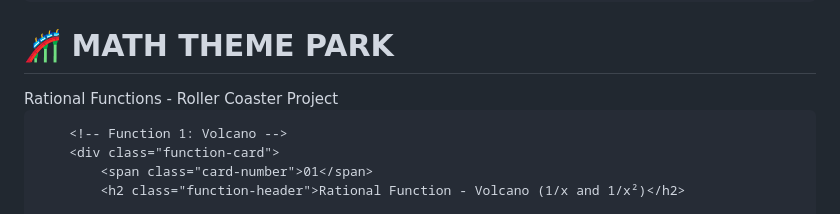
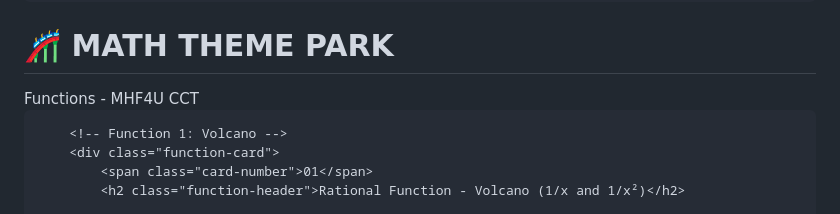
Before and after one commit to yukihayukiha29-bot/snow-first, a Markdown page: README.md, the part around the change. GitHub-like rendering.

```diff
--- a/README.md
+++ b/README.md
@@ -271,7 +271,7 @@
     <div class="container">
         <header>
             <h1>🎢 MATH THEME PARK</h1>
-            <div class="subtitle">Rational Functions - Roller Coaster Project</div>
+            <div class="subtitle">Functions - MHF4U CCT</div>
         </header>
 
         <!-- Function 1: Volcano -->
```
